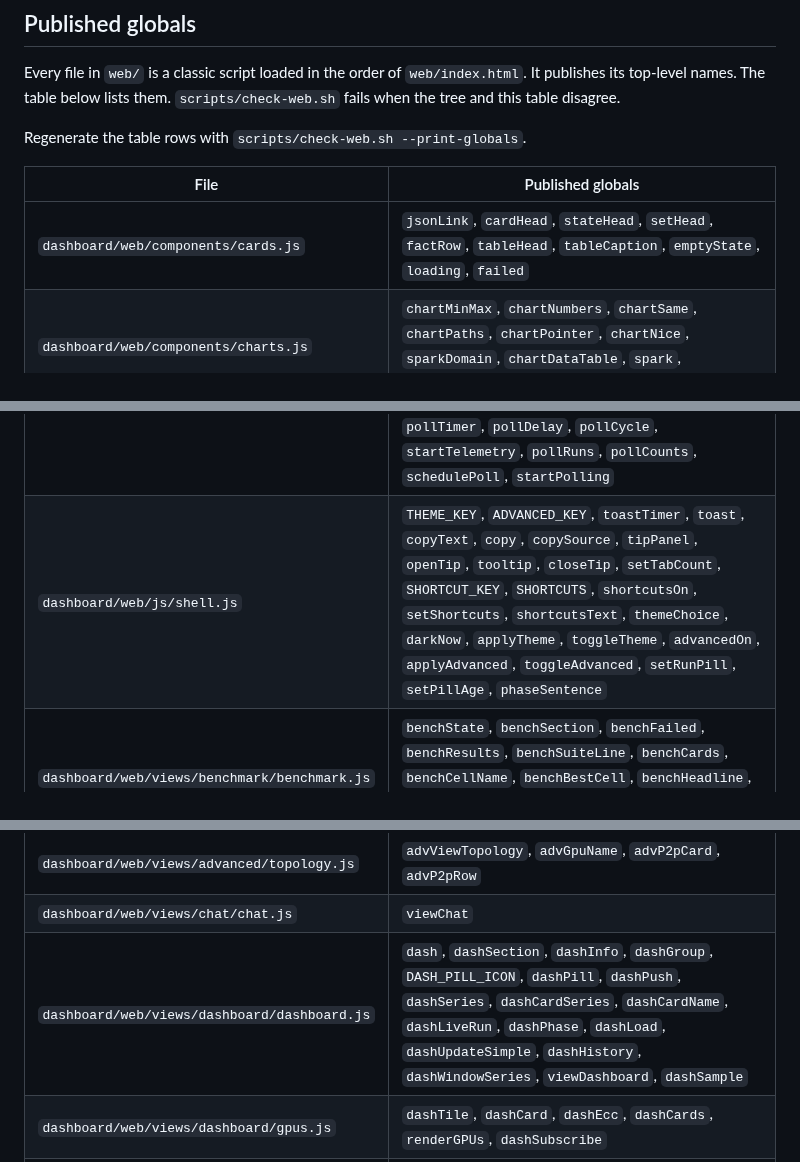
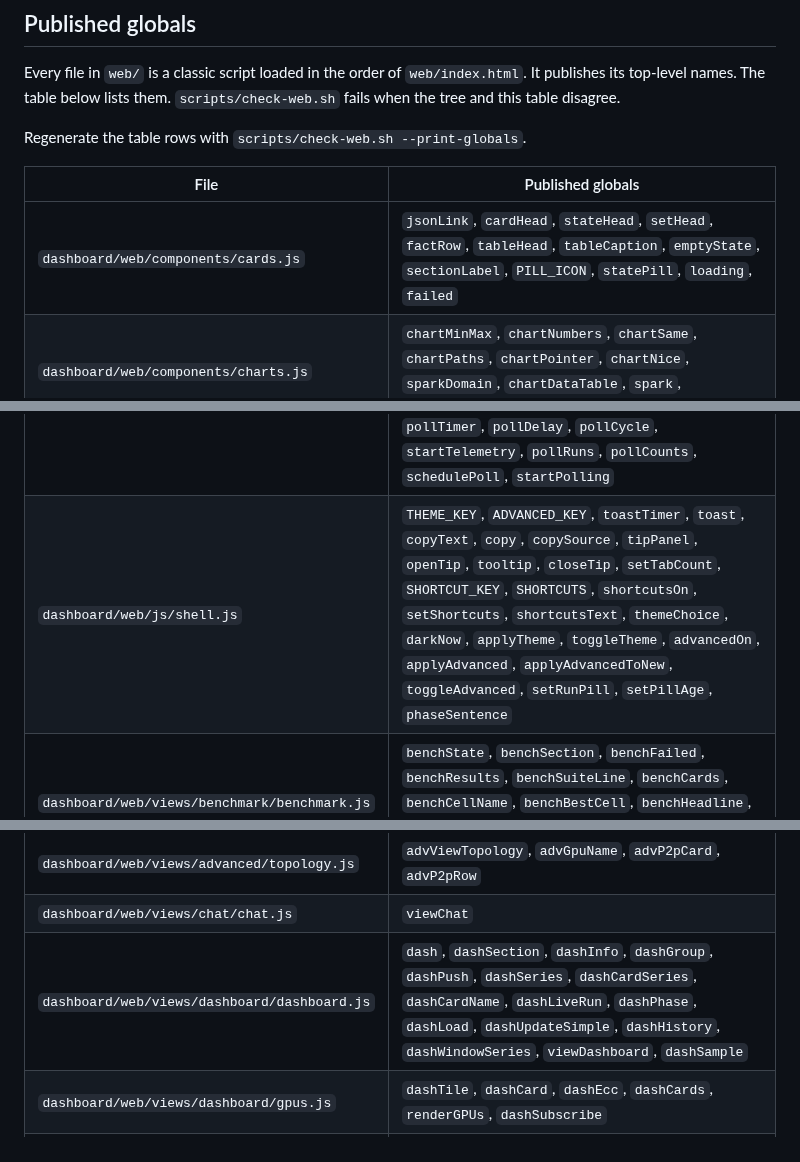
Before and after one commit to opengfx1030/bernie, a Markdown page: dashboard/README.md, 3 parts joined by grey strips. Drawn GitHub-style.

Commit message:
dashboard: list the published globals of the merged tree

```diff
--- a/dashboard/README.md
+++ b/dashboard/README.md
@@ -91,7 +91,7 @@ Regenerate the table rows with `scripts/check-web.sh --print-globals`.
 
 | File | Published globals |
 |---|---|
-| `dashboard/web/components/cards.js` | `jsonLink`, `cardHead`, `stateHead`, `setHead`, `factRow`, `tableHead`, `tableCaption`, `emptyState`, `loading`, `failed` |
+| `dashboard/web/components/cards.js` | `jsonLink`, `cardHead`, `stateHead`, `setHead`, `factRow`, `tableHead`, `tableCaption`, `emptyState`, `sectionLabel`, `PILL_ICON`, `statePill`, `loading`, `failed` |
 | `dashboard/web/components/charts.js` | `chartMinMax`, `chartNumbers`, `chartSame`, `chartPaths`, `chartPointer`, `chartNice`, `sparkDomain`, `chartDataTable`, `spark`, `areaChart`, `ring`, `meter` |
 | `dashboard/web/components/command.js` | `copyBtn`, `cmdBlock`, `connectEndpoint`, `connectSnippet` |
 | `dashboard/web/components/compare.js` | `NO_VERDICT`, `svgEl`, `ladderPoints`, `compareCellName`, `compareSpread`, `compareBandText`, `compareSpreadText`, `compareChipText`, `compareChipWidth`, `compareChip`, `compareBlock`, `compareScale`, `compareTable`, `compareChart`, `curveSmallMultiples`, `curveTable` |
@@ -100,14 +100,14 @@ Regenerate the table rows with `scripts/check-web.sh --print-globals`.
 | `dashboard/web/js/boot.js` | `VIEWS`, `OLD_ROUTES`, `TAB_SCRIPTS`, `TAB_CSS`, `tabReady`, `tabLoading`, `loadScript`, `loadStyle`, `openTab`, `parseHash`, `route`, `preparePanel`, `focusSection`, `tabsKey`, `pendingG`, `shortcutsKey`, `boot` |
 | `dashboard/web/js/core.js` | `h`, `add`, `put`, `$`, `GiB`, `bytes`, `num`, `ago`, `badge`, `sh`, `SVG_NS`, `chartSvg` |
 | `dashboard/web/js/data.js` | `HISTORY`, `RUN_POLL_MS`, `MAX_POLL_MS`, `STALE_MS`, `state`, `request`, `api`, `loadHW`, `runsOf`, `runURL`, `pushHist`, `slowAgeNote`, `openTelemetry`, `openRunLogs`, `openJobEvents`, `openBenchEvents`, `JOB_POLL_MS`, `watchBenchJob`, `apiText`, `frameJobs`, `frameHandle`, `frameFallback`, `FRAME_FALLBACK_MS`, `runFrameJobs`, `onFrame`, `frameSubs`, `onTabFrame`, `telemetryStream`, `pollTimer`, `pollDelay`, `pollCycle`, `startTelemetry`, `pollRuns`, `pollCounts`, `schedulePoll`, `startPolling` |
-| `dashboard/web/js/shell.js` | `THEME_KEY`, `ADVANCED_KEY`, `toastTimer`, `toast`, `copyText`, `copy`, `copySource`, `tipPanel`, `openTip`, `tooltip`, `closeTip`, `setTabCount`, `SHORTCUT_KEY`, `SHORTCUTS`, `shortcutsOn`, `setShortcuts`, `shortcutsText`, `themeChoice`, `darkNow`, `applyTheme`, `toggleTheme`, `advancedOn`, `applyAdvanced`, `toggleAdvanced`, `setRunPill`, `setPillAge`, `phaseSentence` |
+| `dashboard/web/js/shell.js` | `THEME_KEY`, `ADVANCED_KEY`, `toastTimer`, `toast`, `copyText`, `copy`, `copySource`, `tipPanel`, `openTip`, `tooltip`, `closeTip`, `setTabCount`, `SHORTCUT_KEY`, `SHORTCUTS`, `shortcutsOn`, `setShortcuts`, `shortcutsText`, `themeChoice`, `darkNow`, `applyTheme`, `toggleTheme`, `advancedOn`, `applyAdvanced`, `applyAdvancedToNew`, `toggleAdvanced`, `setRunPill`, `setPillAge`, `phaseSentence` |
 | `dashboard/web/views/benchmark/benchmark.js` | `benchState`, `benchSection`, `benchFailed`, `benchResults`, `benchSuiteLine`, `benchCards`, `benchCellName`, `benchBestCell`, `benchHeadline`, `benchResultBody`, `benchCopy`, `benchReceipt`, `benchStartError`, `viewBenchmark` |
 | `dashboard/web/views/benchmark/suites.js` | `benchSuiteCells`, `benchSuiteEstS`, `benchMinutes`, `benchSuiteCard`, `benchSuiteCards`, `benchSentence`, `benchProgress`, `benchBest`, `benchSuiteOf`, `benchHistoryRow`, `benchHistory`, `benchAB`, `benchAdvanced` |
 | `dashboard/web/views/advanced/advanced.js` | `adv`, `viewAdvanced`, `advLoad`, `advSubscribe`, `advRunsOverview`, `advRunsTable`, `advServerMeasures` |
 | `dashboard/web/views/advanced/gpus.js` | `advViewGPUs`, `advGpuHeadline`, `advRenderTiles`, `advGpuCard`, `advUpdateGpuCard`, `advRenderGpuTable`, `advCardListText`, `advCopyCardList`, `advRenderPower`, `advPowerRow`, `advSavePower` |
 | `dashboard/web/views/advanced/topology.js` | `advViewTopology`, `advGpuName`, `advP2pCard`, `advP2pRow` |
 | `dashboard/web/views/chat/chat.js` | `viewChat` |
-| `dashboard/web/views/dashboard/dashboard.js` | `dash`, `dashSection`, `dashInfo`, `dashGroup`, `DASH_PILL_ICON`, `dashPill`, `dashPush`, `dashSeries`, `dashCardSeries`, `dashCardName`, `dashLiveRun`, `dashPhase`, `dashLoad`, `dashUpdateSimple`, `dashHistory`, `dashWindowSeries`, `viewDashboard`, `dashSample` |
+| `dashboard/web/views/dashboard/dashboard.js` | `dash`, `dashSection`, `dashInfo`, `dashGroup`, `dashPush`, `dashSeries`, `dashCardSeries`, `dashCardName`, `dashLiveRun`, `dashPhase`, `dashLoad`, `dashUpdateSimple`, `dashHistory`, `dashWindowSeries`, `viewDashboard`, `dashSample` |
 | `dashboard/web/views/dashboard/gpus.js` | `dashTile`, `dashCard`, `dashEcc`, `dashCards`, `renderGPUs`, `dashSubscribe` |
 | `dashboard/web/views/dashboard/simple.js` | `dashSimpleHero`, `dashStopRun`, `dashMeaning`, `dashSimpleTiles`, `dashSimpleCharts`, `dashSimpleMachine`, `dashBuildSimple`, `dashSimpleConnect` |
 | `dashboard/web/views/fleet/fleet.js` | `viewFleet` |
```
Also changed, not shown: other parts of dashboard/README.md (+2 -2 lines).
